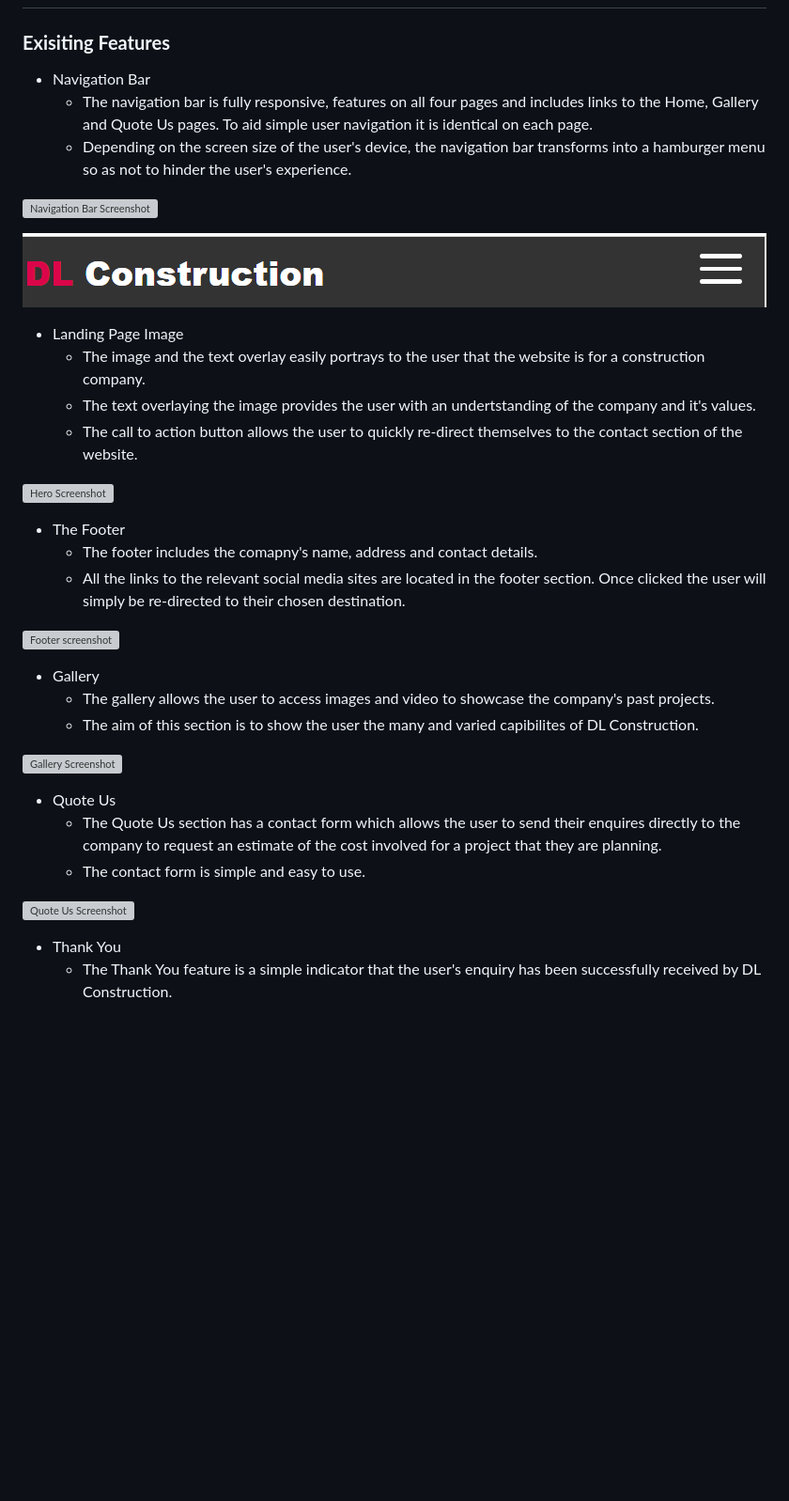
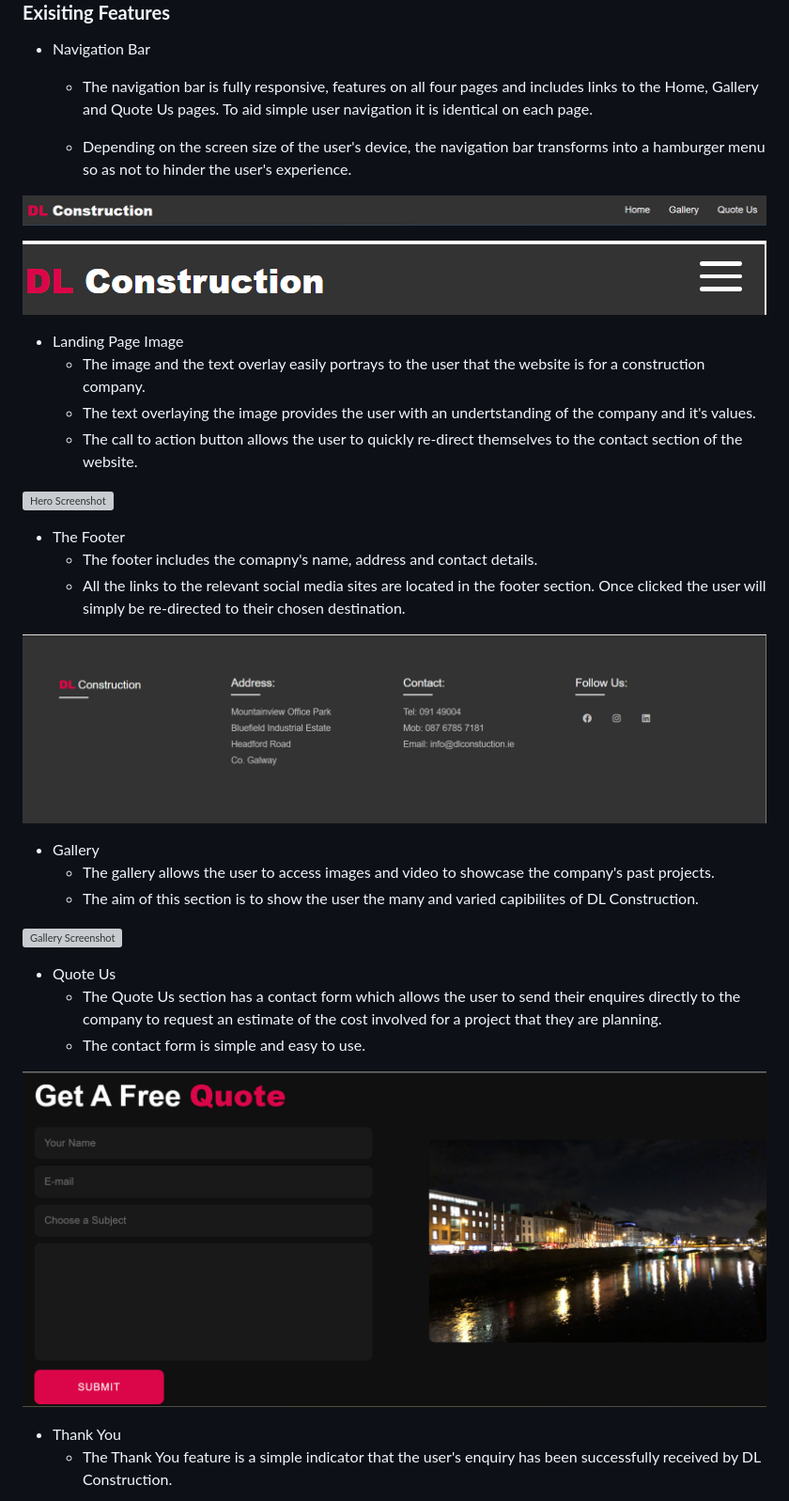
Before and after one commit to danny-fla/dl-construction, a Markdown page: README.md, the part around the change printed below. Shown: that part at 94% size. Rendered like a GitHub page; blank space fills up the shorter version; grey boxes are pictures that could not be loaded.

Commit message:
add updated images to read.me. add color to company logo

```diff
--- a/README.md
+++ b/README.md
@@ -118,7 +118,7 @@ The aim of the site is to be visially appealling, easily legible and use images
     - Depending on the screen size of the user's device, the navigation bar transforms into a hamburger menu so as not to hinder the user's experience.
 
 
-![Navigation Bar Screenshot](assets/images/nav%20bar%20screenshot.png)
+![Navigation Bar Screenshot](assets/images/nav-bar.png)
 
 
 ![Hamburger Nav Screenshot](assets/images/hamburger.png)
@@ -136,7 +136,7 @@ The aim of the site is to be visially appealling, easily legible and use images
     - All the links to the relevant social media sites are located in the footer section. Once clicked the user will simply be re-directed to their chosen destination.
     <!--add footer here-->
 
-![Footer screenshot](assets/images/footer%20screenshot.png)
+![Footer screenshot](assets/images/footer.png)
 
 - Gallery
     - The gallery allows the user to access images and video to showcase the company's past projects.
@@ -150,7 +150,7 @@ The aim of the site is to be visially appealling, easily legible and use images
     - The contact form is simple and easy to use.
     <!--add contact here-->
 
-![Quote Us Screenshot](assets/images/Quote%20Us%20screenshot.png)
+![Quote Us Screenshot](assets/images/quote.png)
 
 - Thank You
     - The Thank You feature is a simple indicator that the user's enquiry has been successfully received by DL Construction.
```
Also changed, not shown: other parts of README.md (+6 -4 lines), assets/images/lighthouse (2).png (added), 3 other files.
